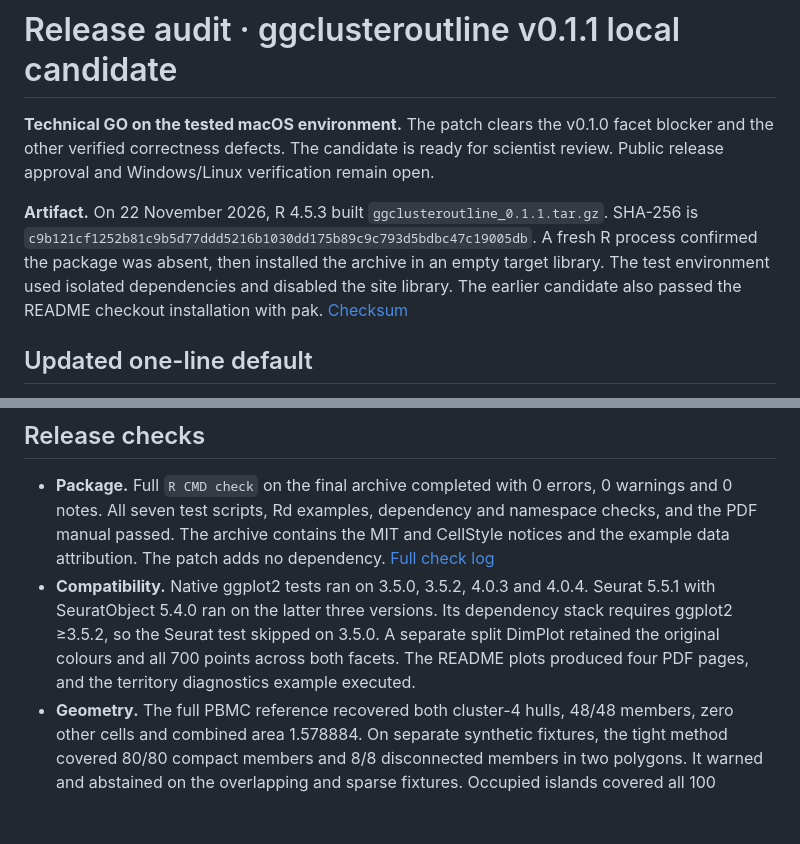
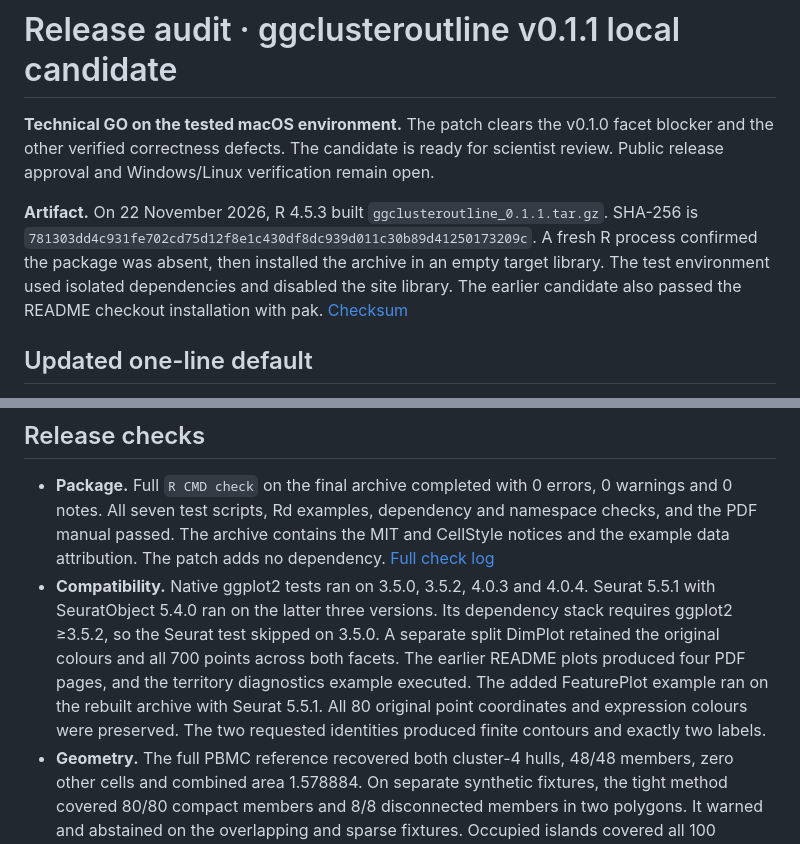
Before and after one commit to nbatada/ggclusteroutline, a Markdown page: release/RELEASE_AUDIT_v0.1.1.md, 2 parts joined by grey strips. Rendered like a GitHub page; blank space fills up the shorter version.

```diff
--- a/release/RELEASE_AUDIT_v0.1.1.md
+++ b/release/RELEASE_AUDIT_v0.1.1.md
@@ -2,7 +2,7 @@
 
 **Technical GO on the tested macOS environment.** The patch clears the v0.1.0 facet blocker and the other verified correctness defects. The candidate is ready for scientist review. Public release approval and Windows/Linux verification remain open.
 
-**Artifact.** On 22 November 2026, R 4.5.3 built `ggclusteroutline_0.1.1.tar.gz`. SHA-256 is `c9b121cf1252b81c9b5d77ddd5216b1030dd175b89c9c793d5bdbc47c19005db`. A fresh R process confirmed the package was absent, then installed the archive in an empty target library. The test environment used isolated dependencies and disabled the site library. The earlier candidate also passed the README checkout installation with pak. [Checksum](SHA256SUMS-v0.1.1)
+**Artifact.** On 22 November 2026, R 4.5.3 built `ggclusteroutline_0.1.1.tar.gz`. SHA-256 is `781303dd4c931fe702cd75d12f8e1c430df8dc939d011c30b89d41250173209c`. A fresh R process confirmed the package was absent, then installed the archive in an empty target library. The test environment used isolated dependencies and disabled the site library. The earlier candidate also passed the README checkout installation with pak. [Checksum](SHA256SUMS-v0.1.1)
 
 ## Updated one-line default
 
@@ -22,7 +22,7 @@ The omitted method now selects territory in both the live layer and precomputati
 ## Release checks
 
 - **Package.** Full `R CMD check` on the final archive completed with 0 errors, 0 warnings and 0 notes. All seven test scripts, Rd examples, dependency and namespace checks, and the PDF manual passed. The archive contains the MIT and CellStyle notices and the example data attribution. The patch adds no dependency. [Full check log](R-CMD-check-v0.1.1.txt)
-- **Compatibility.** Native ggplot2 tests ran on 3.5.0, 3.5.2, 4.0.3 and 4.0.4. Seurat 5.5.1 with SeuratObject 5.4.0 ran on the latter three versions. Its dependency stack requires ggplot2 ≥3.5.2, so the Seurat test skipped on 3.5.0. A separate split DimPlot retained the original colours and all 700 points across both facets. The README plots produced four PDF pages, and the territory diagnostics example executed.
+- **Compatibility.** Native ggplot2 tests ran on 3.5.0, 3.5.2, 4.0.3 and 4.0.4. Seurat 5.5.1 with SeuratObject 5.4.0 ran on the latter three versions. Its dependency stack requires ggplot2 ≥3.5.2, so the Seurat test skipped on 3.5.0. A separate split DimPlot retained the original colours and all 700 points across both facets. The earlier README plots produced four PDF pages, and the territory diagnostics example executed. The added FeaturePlot example ran on the rebuilt archive with Seurat 5.5.1. All 80 original point coordinates and expression colours were preserved. The two requested identities produced finite contours and exactly two labels.
 - **Geometry.** The full PBMC reference recovered both cluster-4 hulls, 48/48 members, zero other cells and combined area 1.578884. On separate synthetic fixtures, the tight method covered 80/80 compact members and 8/8 disconnected members in two polygons. It warned and abstained on the overlapping and sparse fixtures. Occupied islands covered all 100 overlapping and all seven sparse members, including a segment and a singleton. Territory covered 50/100 overlapping members.
 - **Reuse.** The cache tests exercised marker reuse, coordinate/competitor/parameter invalidation, bounded eviction and clearing. Two fresh R processes returned identical serialized-result hashes for all three methods on PBMC cluster 4. The atlas cache hits also returned identical objects to cold computation.
 - **Independent review.** A separate fresh installation passed targeted checks of panel membership, external facet parameters, shuffled frozen paths, source fingerprints and territory counts. The scientist retains visual acceptance.
```
Also changed, not shown: README.md (+26 -0 lines), man/figures/seurat-featureplot.png (added), 3 other files.
